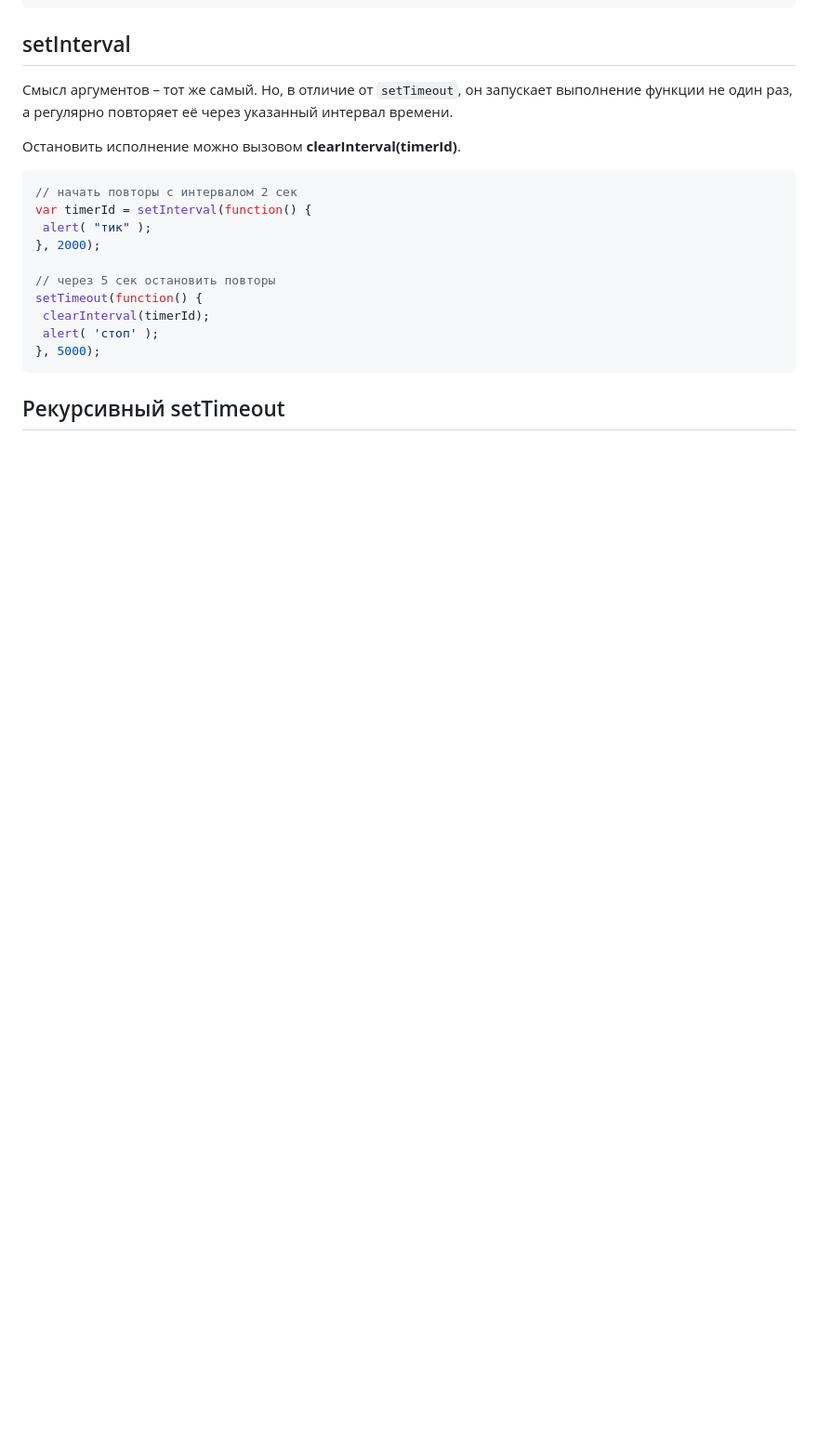
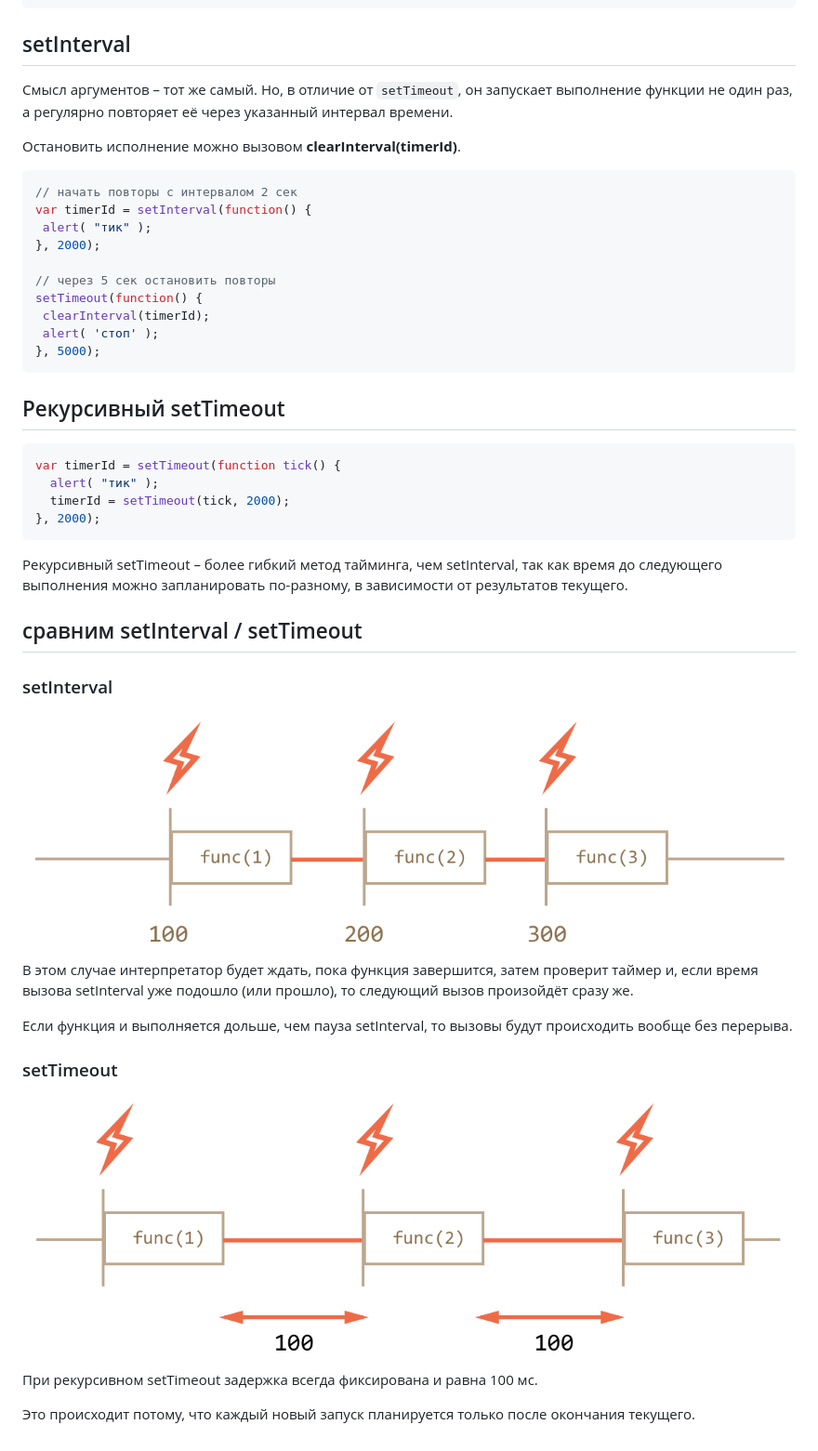
Before and after one commit to dandelionadia/docs, a Markdown page: JavaScript/setTimeout-setInterval.md, the part around the change. Shown: that part at 93% size. Rendered like a GitHub page; pictures changed too: JavaScript/image/setInterval.png (added), JavaScript/image/setTimeout.png (added); blank space fills up the shorter version.

Commit message:
adds images

````diff
--- a/JavaScript/setTimeout-setInterval.md
+++ b/JavaScript/setTimeout-setInterval.md
@@ -55,3 +55,23 @@ setTimeout(function() {
 ```
 
 ## Рекурсивный setTimeout
+
+```js
+var timerId = setTimeout(function tick() {
+  alert( "тик" );
+  timerId = setTimeout(tick, 2000);
+}, 2000);
+```
+Рекурсивный setTimeout – более гибкий метод тайминга, чем setInterval, так как время до следующего выполнения можно запланировать по-разному, в зависимости от результатов текущего.
+
+##  сравним setInterval / setTimeout
+### setInterval
+![setInterval](./image/setInterval.png)
+В этом случае интерпретатор будет ждать, пока функция завершится, затем проверит таймер и, если время вызова setInterval уже подошло (или прошло), то следующий вызов произойдёт сразу же.
+
+Если функция и выполняется дольше, чем пауза setInterval, то вызовы будут происходить вообще без перерыва.
+### setTimeout
+![setTimeout](./image/setTimeout.png)
+При рекурсивном setTimeout задержка всегда фиксирована и равна 100 мс.
+
+Это происходит потому, что каждый новый запуск планируется только после окончания текущего.
````
